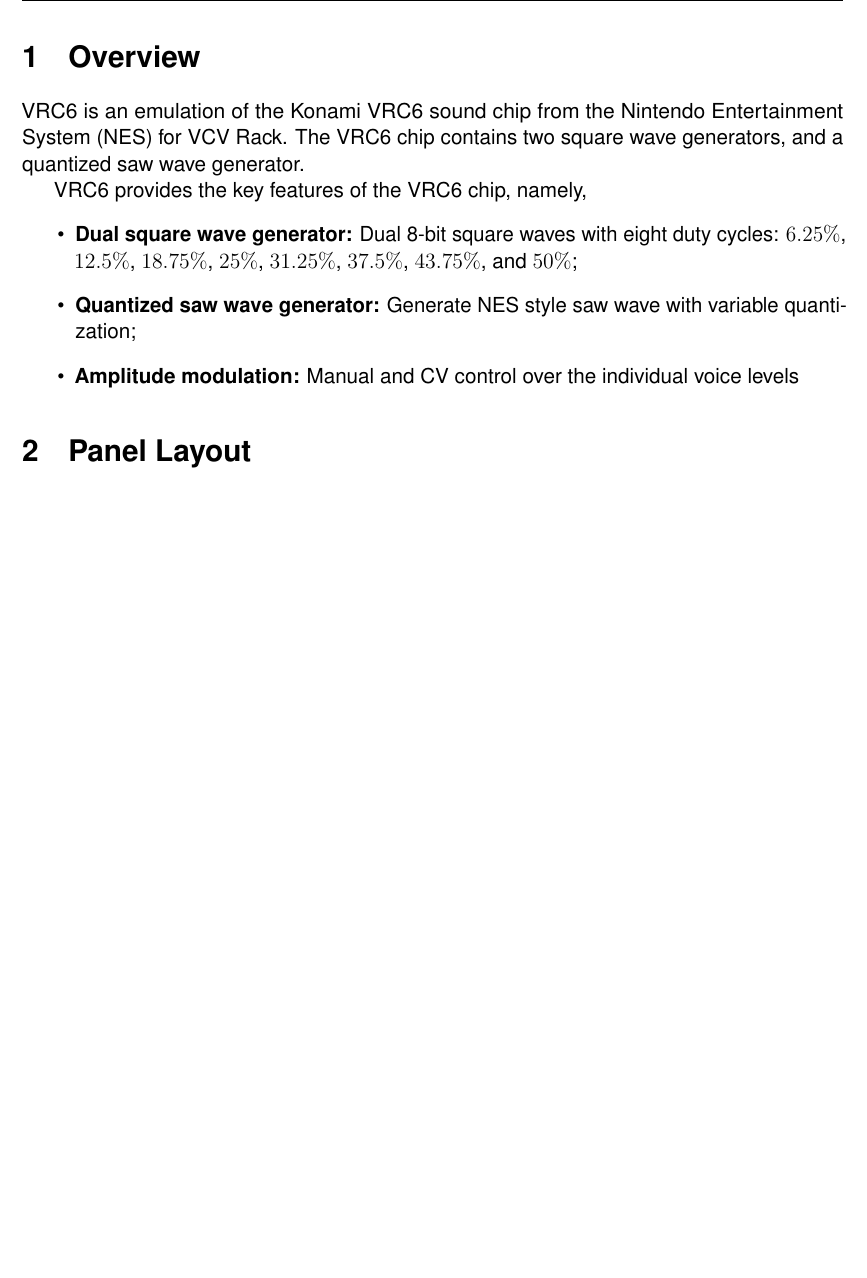
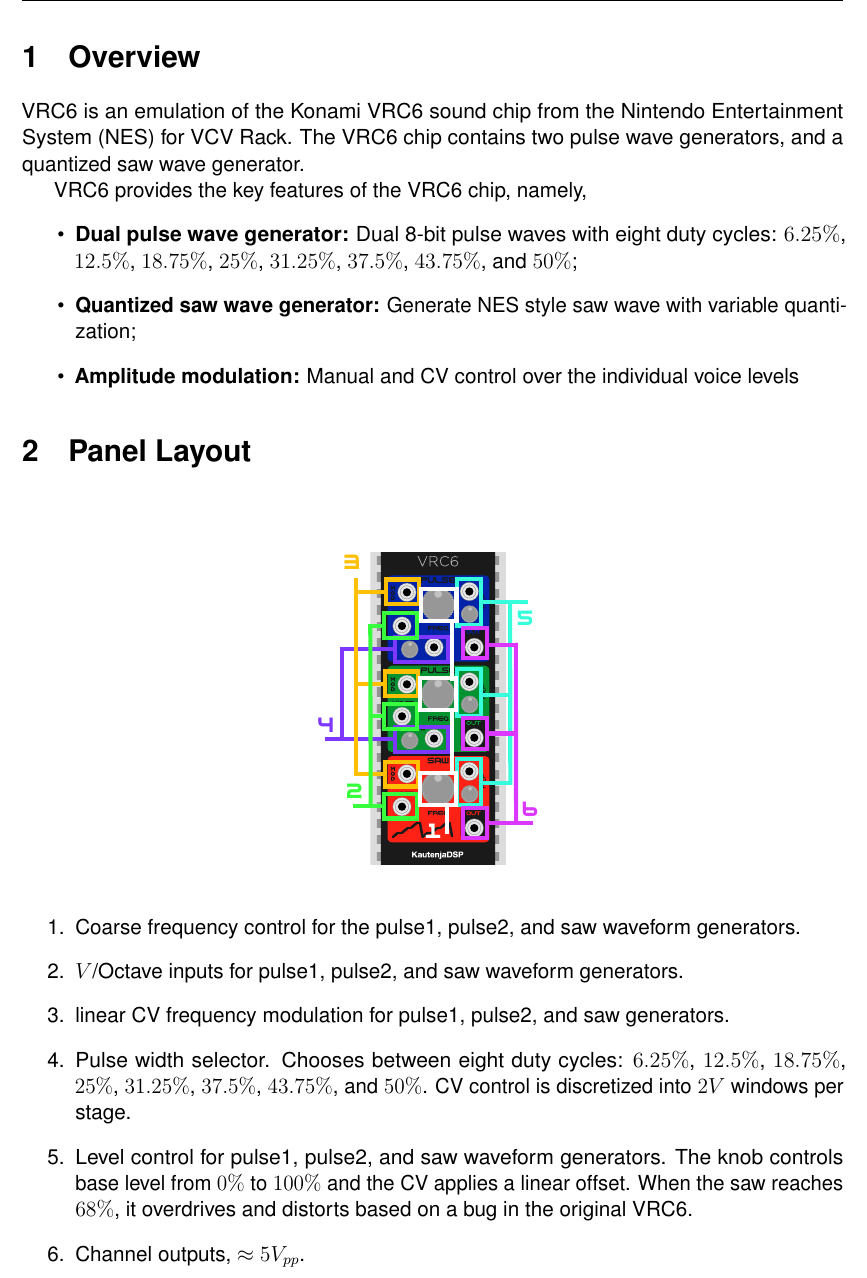
Before and after one commit to Kautenja/PotatoChips, a LaTeX document (manual/VRC6/manual.tex): part of page 2 of 3, cut so that both start at the same text, the shorter picture padded with empty space. Compiled offline with pdfLaTeX.

Commit message:
update README and manuals

```diff
--- a/manual/VRC6/manual.tex
+++ b/manual/VRC6/manual.tex
@@ -128,11 +128,11 @@
 
 \section{Overview}
 
-VRC6 is an emulation of the Konami VRC6 sound chip from the Nintendo Entertainment System (NES) for VCV Rack. The VRC6 chip contains two square wave generators, and a quantized saw wave generator.
+VRC6 is an emulation of the Konami VRC6 sound chip from the Nintendo Entertainment System (NES) for VCV Rack. The VRC6 chip contains two pulse wave generators, and a quantized saw wave generator.
 
 VRC6 provides the key features of the VRC6 chip, namely,
 \begin{itemize}
-  \item \textbf{Dual square wave generator:} Dual 8-bit square waves with eight duty cycles: $6.25\%$, $12.5\%$, $18.75\%$, $25\%$, $31.25\%$, $37.5\%$, $43.75\%$, and $50\%$;
+  \item \textbf{Dual pulse wave generator:} Dual 8-bit pulse waves with eight duty cycles: $6.25\%$, $12.5\%$, $18.75\%$, $25\%$, $31.25\%$, $37.5\%$, $43.75\%$, and $50\%$;
   \item \textbf{Quantized saw wave generator:} Generate NES style saw wave with variable quantization;
   \item \textbf{Amplitude modulation:} Manual and CV control over the individual voice levels
 \end{itemize}
@@ -147,15 +147,14 @@
 \includegraphics[width=0.3\textwidth]{VRC6-Manual}
 \end{center}
 
-% \begin{enumerate}
-%   \item Coarse frequency control over the four channels.
-%   \item CV Frequency modulation for square and triangle generators.
-%   \item Channel outputs, $10V_{pp}$.
-%   \item Pulse width selector. Chooses between four duty cycles: $12.5\%$, $25\%$, $50\%$, and $75\%$.
-%   \item $V$/Octave inputs for square and triangle generators.
-%   \item CV (Linear Feedback Shift Register) LFSR gate, high at $2V$.
-%   \item Period of randomness $\in [0, 15]$. See \url{https://wiki.nesdev.com/w/index.php/APU_Noise} for approximate frequency and pitch mappings.
-% \end{enumerate}
+\begin{enumerate}
+  \item Coarse frequency control for the pulse1, pulse2, and saw waveform generators.
+  \item $V$/Octave inputs for pulse1, pulse2, and saw waveform generators.
+  \item linear CV frequency modulation for pulse1, pulse2, and saw generators.
+  \item Pulse width selector. Chooses between eight duty cycles: $6.25\%$, $12.5\%$, $18.75\%$, $25\%$, $31.25\%$, $37.5\%$, $43.75\%$, and $50\%$. CV control is discretized into $2V$ windows per stage.
+  \item Level control for pulse1, pulse2, and saw waveform generators. The knob controls base level from $0\%$ to $100\%$ and the CV applies a linear offset. When the saw reaches $68\%$, it overdrives and distorts based on a bug in the original VRC6.
+  \item Channel outputs, $\approx 5V_{pp}$.
+\end{enumerate}
 
 % -------------------
 % MARK: References
```
Also changed, not shown: manual/2A03/manual.tex (+4 -4 lines), README.md.
